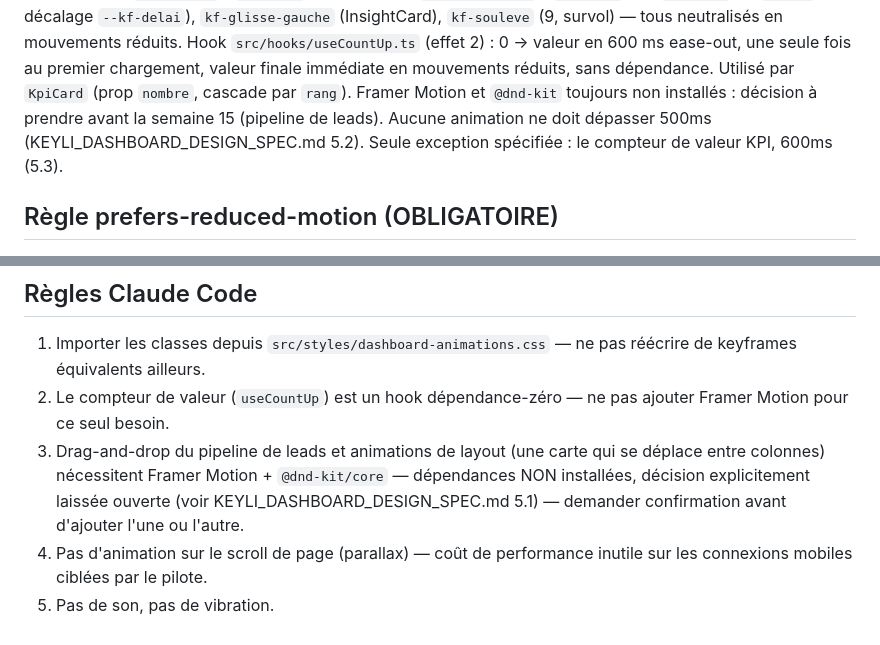
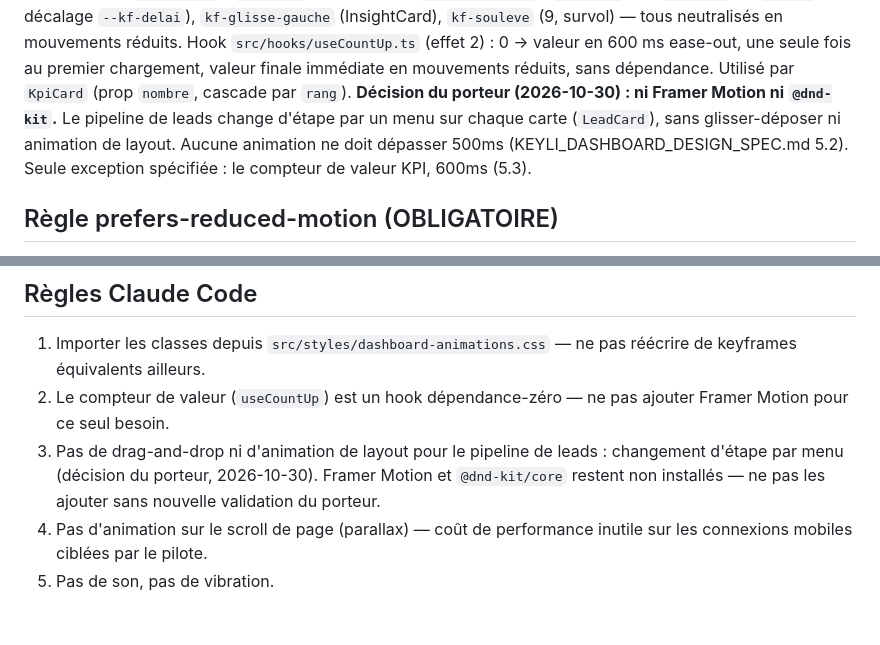
Before and after one commit to Karl-Fiacre/keyli-app, a Markdown page: docs/ANIMATIONS.md, 2 parts joined by grey strips. Rendered like a GitHub page.

```diff
--- a/docs/ANIMATIONS.md
+++ b/docs/ANIMATIONS.md
@@ -23,8 +23,9 @@ semaine 11 (2026-11-02) : `kf-cascade` (effet 1, décalage via la variable
 réduits. Hook `src/hooks/useCountUp.ts` (effet 2) : 0 → valeur en 600 ms
 ease-out, une seule fois au premier chargement, valeur finale immédiate en
 mouvements réduits, sans dépendance. Utilisé par `KpiCard` (prop `nombre`,
-cascade par `rang`). Framer Motion et `@dnd-kit` toujours non installés :
-décision à prendre avant la semaine 15 (pipeline de leads).
+cascade par `rang`). **Décision du porteur (2026-10-30) : ni Framer Motion
+ni `@dnd-kit`.** Le pipeline de leads change d'étape par un menu sur chaque
+carte (`LeadCard`), sans glisser-déposer ni animation de layout.
 Aucune animation ne doit dépasser 500ms (KEYLI_DASHBOARD_DESIGN_SPEC.md
 5.2). Seule exception spécifiée : le compteur de valeur KPI, 600ms (5.3).
 
@@ -50,11 +51,10 @@ des classes vers un nouveau composant sans vérifier qu'elle suit.
    pas réécrire de keyframes équivalents ailleurs.
 2. Le compteur de valeur (`useCountUp`) est un hook dépendance-zéro — ne pas
    ajouter Framer Motion pour ce seul besoin.
-3. Drag-and-drop du pipeline de leads et animations de layout (une carte qui
-   se déplace entre colonnes) nécessitent Framer Motion + `@dnd-kit/core` —
-   dépendances NON installées, décision explicitement laissée ouverte
-   (voir KEYLI_DASHBOARD_DESIGN_SPEC.md 5.1) — demander confirmation avant
-   d'ajouter l'une ou l'autre.
+3. Pas de drag-and-drop ni d'animation de layout pour le pipeline de leads :
+   changement d'étape par menu (décision du porteur, 2026-10-30). Framer
+   Motion et `@dnd-kit/core` restent non installés — ne pas les ajouter sans
+   nouvelle validation du porteur.
 4. Pas d'animation sur le scroll de page (parallax) — coût de performance
    inutile sur les connexions mobiles ciblées par le pilote.
 5. Pas de son, pas de vibration.
```
Also changed, not shown: docs/KEYLI_DASHBOARD_DESIGN_SPEC.md (+2 -0 lines), docs/etat_avancement.md (+17 -3 lines).
